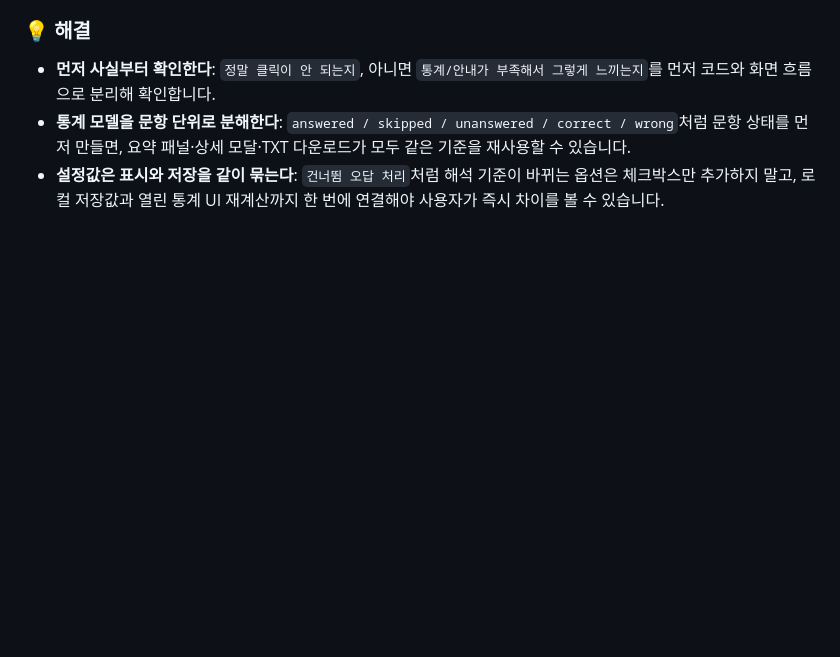
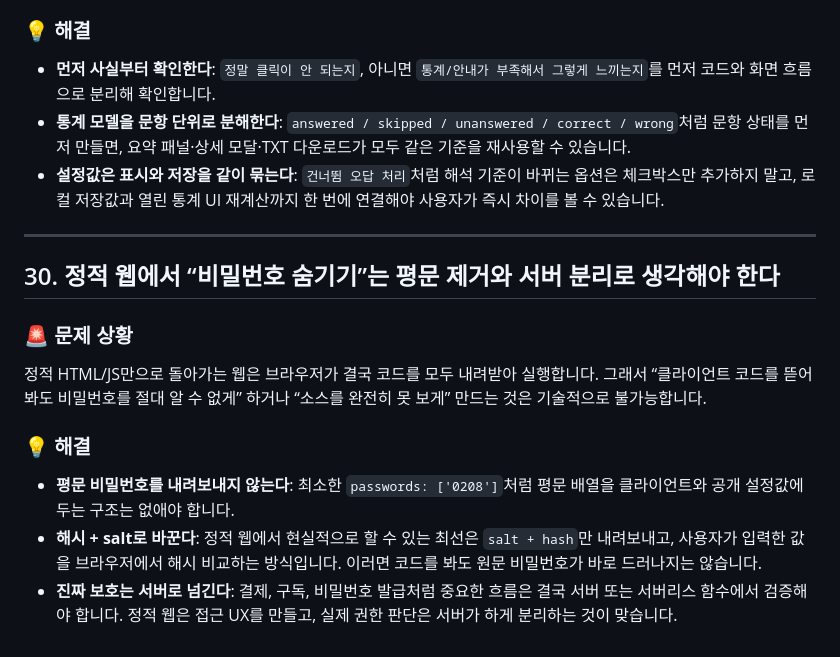
Before and after one commit to AgenticLab-SH/skct_practice_tool, a Markdown page: docs/agent/35_LEARNING_NOTES.md, the part around one of its changes. Drawn GitHub-style; blank space fills up the shorter version.

```diff
--- a/docs/agent/35_LEARNING_NOTES.md
+++ b/docs/agent/35_LEARNING_NOTES.md
@@ -427,3 +427,14 @@ Session ID 도입에도 불구하고 스마트폰에서 브라우저를 훅 꺼
 *   **먼저 사실부터 확인한다**: `정말 클릭이 안 되는지`, 아니면 `통계/안내가 부족해서 그렇게 느끼는지`를 먼저 코드와 화면 흐름으로 분리해 확인합니다.
 *   **통계 모델을 문항 단위로 분해한다**: `answered / skipped / unanswered / correct / wrong`처럼 문항 상태를 먼저 만들면, 요약 패널·상세 모달·TXT 다운로드가 모두 같은 기준을 재사용할 수 있습니다.
 *   **설정값은 표시와 저장을 같이 묶는다**: `건너뜀 오답 처리`처럼 해석 기준이 바뀌는 옵션은 체크박스만 추가하지 말고, 로컬 저장값과 열린 통계 UI 재계산까지 한 번에 연결해야 사용자가 즉시 차이를 볼 수 있습니다.
+
+---
+
+## 30. 정적 웹에서 “비밀번호 숨기기”는 평문 제거와 서버 분리로 생각해야 한다
+### 🚨 문제 상황
+정적 HTML/JS만으로 돌아가는 웹은 브라우저가 결국 코드를 모두 내려받아 실행합니다. 그래서 “클라이언트 코드를 뜯어봐도 비밀번호를 절대 알 수 없게” 하거나 “소스를 완전히 못 보게” 만드는 것은 기술적으로 불가능합니다.
+
+### 💡 해결
+*   **평문 비밀번호를 내려보내지 않는다**: 최소한 `passwords: ['0208']`처럼 평문 배열을 클라이언트와 공개 설정값에 두는 구조는 없애야 합니다.
+*   **해시 + salt로 바꾼다**: 정적 웹에서 현실적으로 할 수 있는 최선은 `salt + hash`만 내려보내고, 사용자가 입력한 값을 브라우저에서 해시 비교하는 방식입니다. 이러면 코드를 봐도 원문 비밀번호가 바로 드러나지는 않습니다.
+*   **진짜 보호는 서버로 넘긴다**: 결제, 구독, 비밀번호 발급처럼 중요한 흐름은 결국 서버 또는 서버리스 함수에서 검증해야 합니다. 정적 웹은 접근 UX를 만들고, 실제 권한 판단은 서버가 하게 분리하는 것이 맞습니다.
```
Also changed, not shown: other parts of docs/agent/35_LEARNING_NOTES.md (+1 -1 lines), 1 other file.
